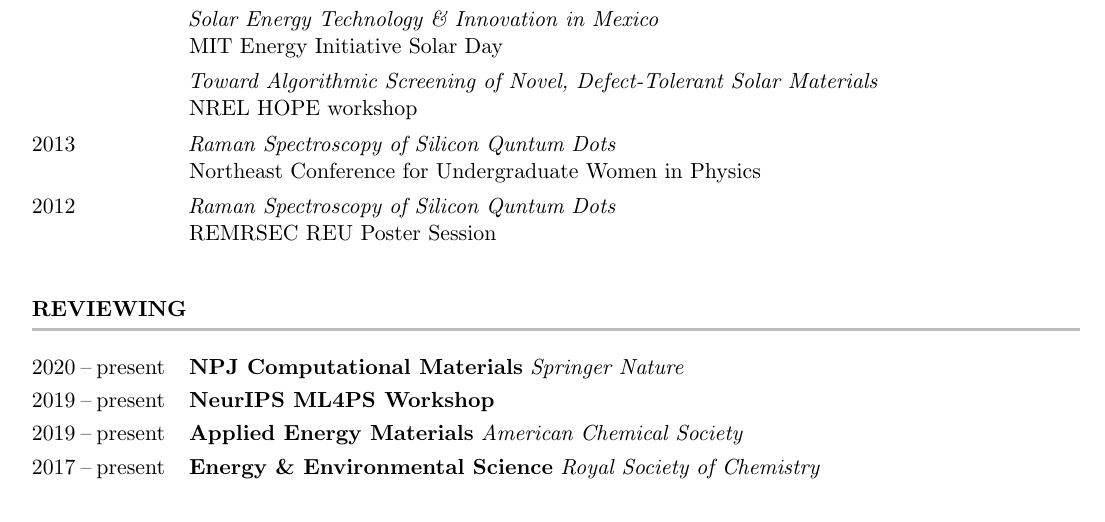
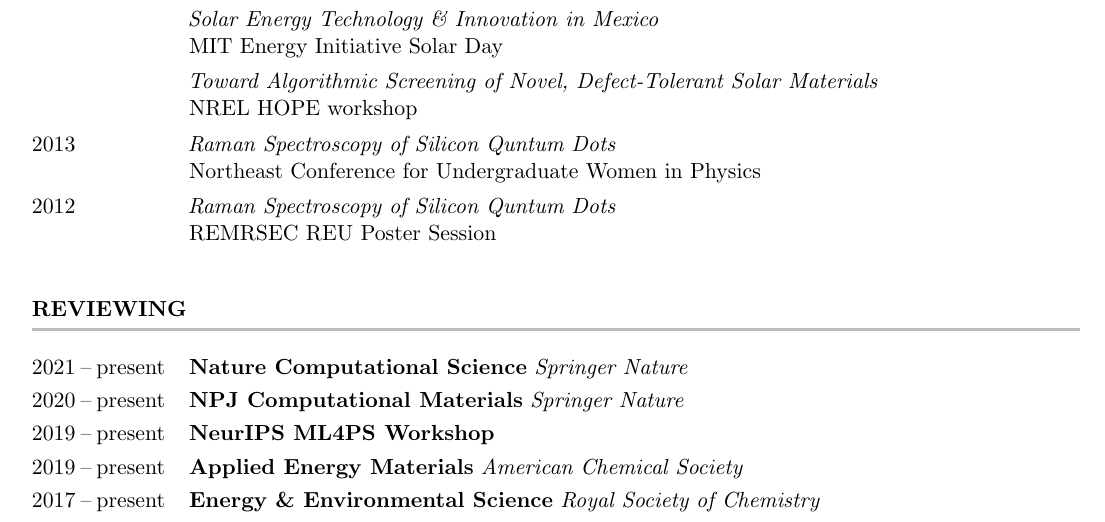
Before and after one commit to rkurchin/Kurchin_CV, a LaTeX CV (Kurchin_CV.tex): part of page 5 of 7, cut so that both start at the same text. Compiled offline with pdfLaTeX.

Commit message:
add reviewing

```diff
--- a/Kurchin_CV.tex
+++ b/Kurchin_CV.tex
@@ -164,6 +164,7 @@
 
 % at some point, might want to automate this part
 \begin{cvSection}{Reviewing}[-24pt][2.35cm]
+    \cvItem{2021 -- present}{Nature Computational Science}{Springer Nature}{}
     \cvItem{2020 -- present}{NPJ Computational Materials}{Springer Nature}{}
     \cvItem{2019 -- present}{NeurIPS ML4PS Workshop}{}{}
     \cvItem{2019 -- present}{Applied Energy Materials}{American Chemical Society}{}
```
Also changed, not shown: Kurchin_CV.pdf.
